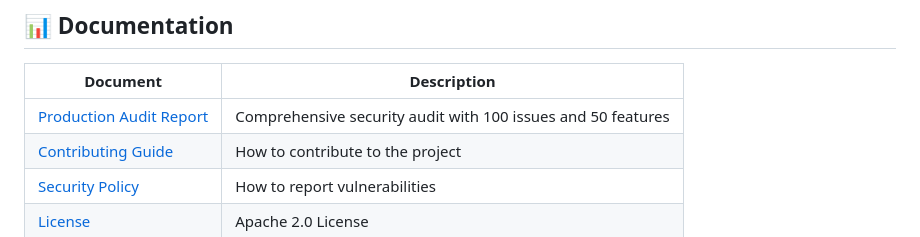
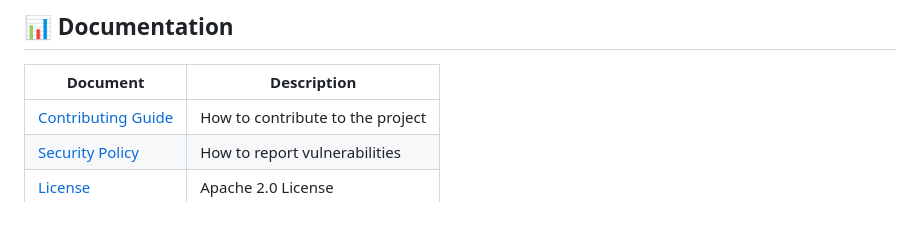
Before and after one commit to Abhishek-yadav04/Obsidian, a Markdown page: README.md, the part around the change. Drawn GitHub-style.

Commit message:
Remove Production Audit Report from README
Removed Production Audit Report entry from documentation.

```diff
--- a/README.md
+++ b/README.md
@@ -639,7 +639,6 @@ WantedBy=multi-user.target
 
 | Document | Description |
 |----------|-------------|
-| [Production Audit Report](docs/PRODUCTION_AUDIT_REPORT.md) | Comprehensive security audit with 100 issues and 50 features |
 | [Contributing Guide](CONTRIBUTING.md) | How to contribute to the project |
 | [Security Policy](SECURITY.md) | How to report vulnerabilities |
 | [License](LICENSE) | Apache 2.0 License |
```
